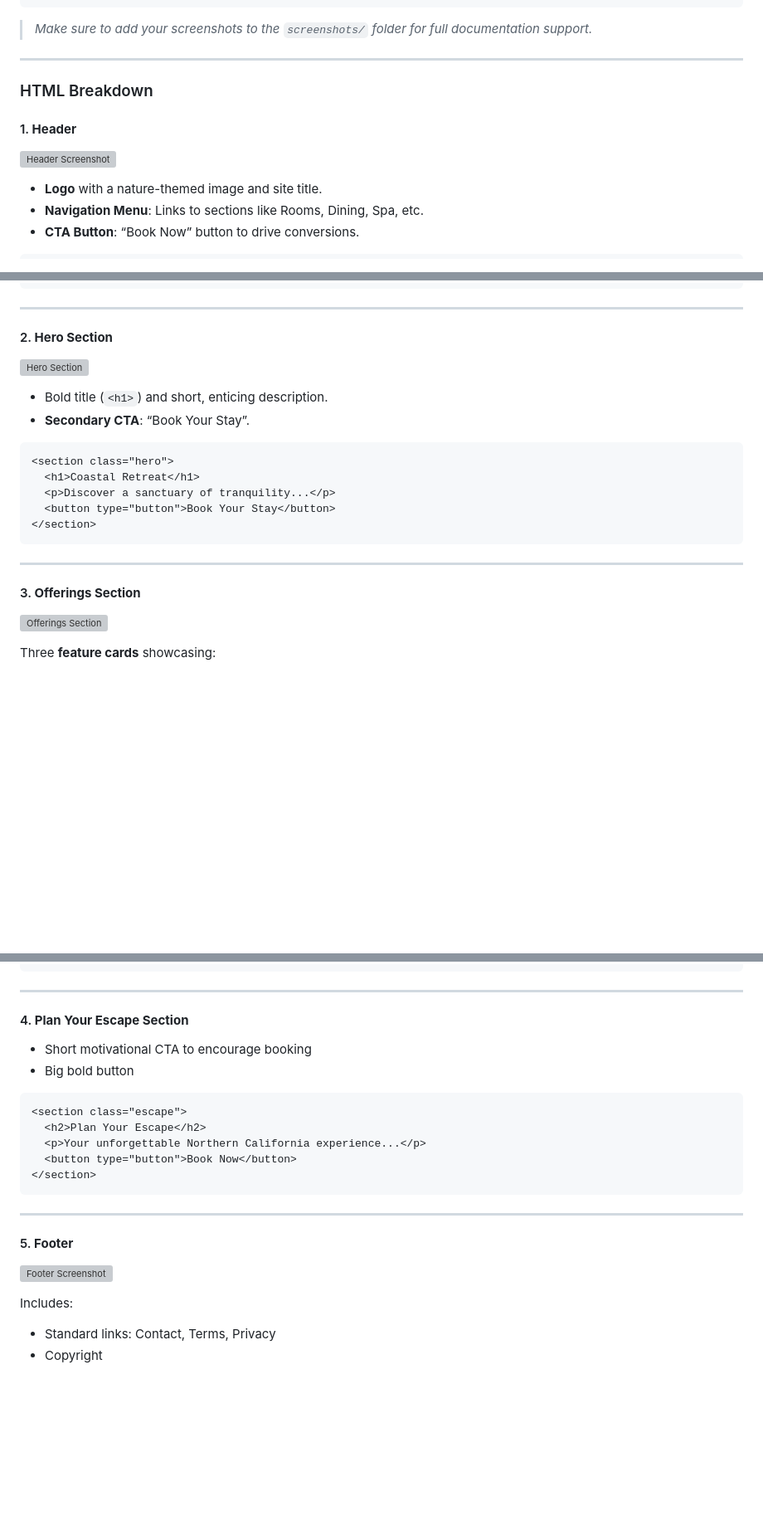
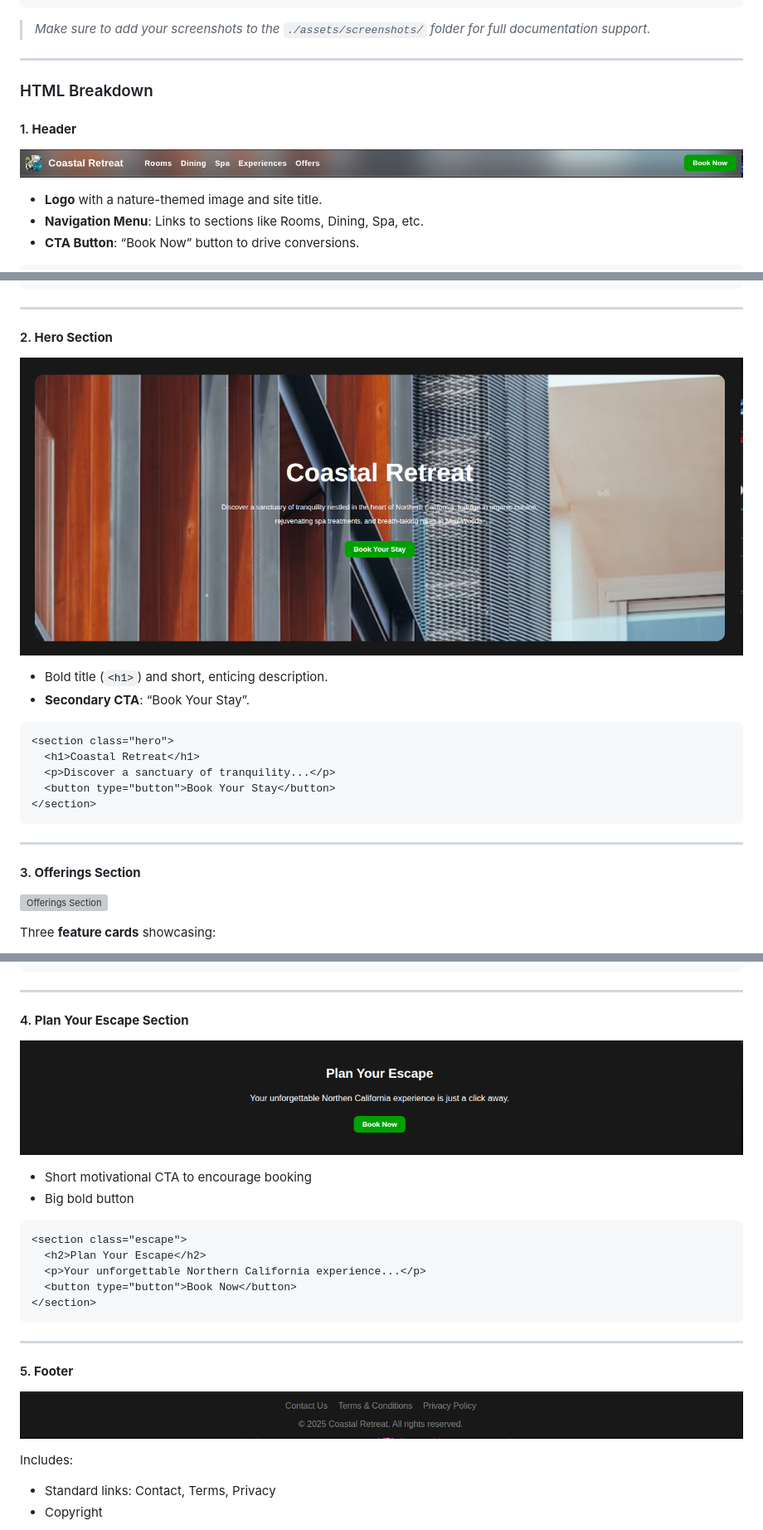
Before and after one commit to ryantido/meghen-trial, a Markdown page: README.md, 3 parts joined by grey strips. Shown: that part at 83% size. Rendered like a GitHub page; pictures changed too: assets/screenshots/escape.png (added), assets/screenshots/footer.png (added), assets/screenshots/header.png (added); blank space fills up the shorter version; grey boxes are pictures that could not be loaded.

Commit message:
doc:update README.md file for descriptive purpose

````diff
--- a/README.md
+++ b/README.md
@@ -32,7 +27,7 @@ coastal-retreat/
     └── footer.png
 ```
 
-> *Make sure to add your screenshots to the `screenshots/` folder for full documentation support.*
+> *Make sure to add your screenshots to the `./assets/screenshots/` folder for full documentation support.*
 
 ---
 
@@ -40,7 +35,7 @@ coastal-retreat/
 
 #### 1. **Header**
 
-![Header Screenshot](./screenshots/header.png)
+![Header Screenshot](./assets/screenshots/header.png)
 
 * **Logo** with a nature-themed image and site title.
 * **Navigation Menu**: Links to sections like Rooms, Dining, Spa, etc.
@@ -61,7 +56,7 @@ coastal-retreat/
 
 #### 2. **Hero Section**
 
-![Hero Section](./screenshots/hero.png)
+![Hero Section](./assets/screenshots/hero.png)
 
 * Bold title (`<h1>`) and short, enticing description.
 * **Secondary CTA**: “Book Your Stay”.
@@ -105,6 +100,8 @@ Each card includes:
 
 #### 4. **Plan Your Escape Section**
 
+![Escape sections](./assets/screenshots/escape.png)
+
 * Short motivational CTA to encourage booking
 * Big bold button
 
@@ -120,7 +117,7 @@ Each card includes:
 
 #### 5. **Footer**
 
-![Footer Screenshot](./screenshots/footer.png)
+![Footer Screenshot](./assets/screenshots/footer.png)
 
 Includes:
 
````
Also changed, not shown: other parts of README.md (+5 -6 lines), assets/screenshots/mobileFisrt.png, assets/screenshots/offerings.png (added), 1 other file.
